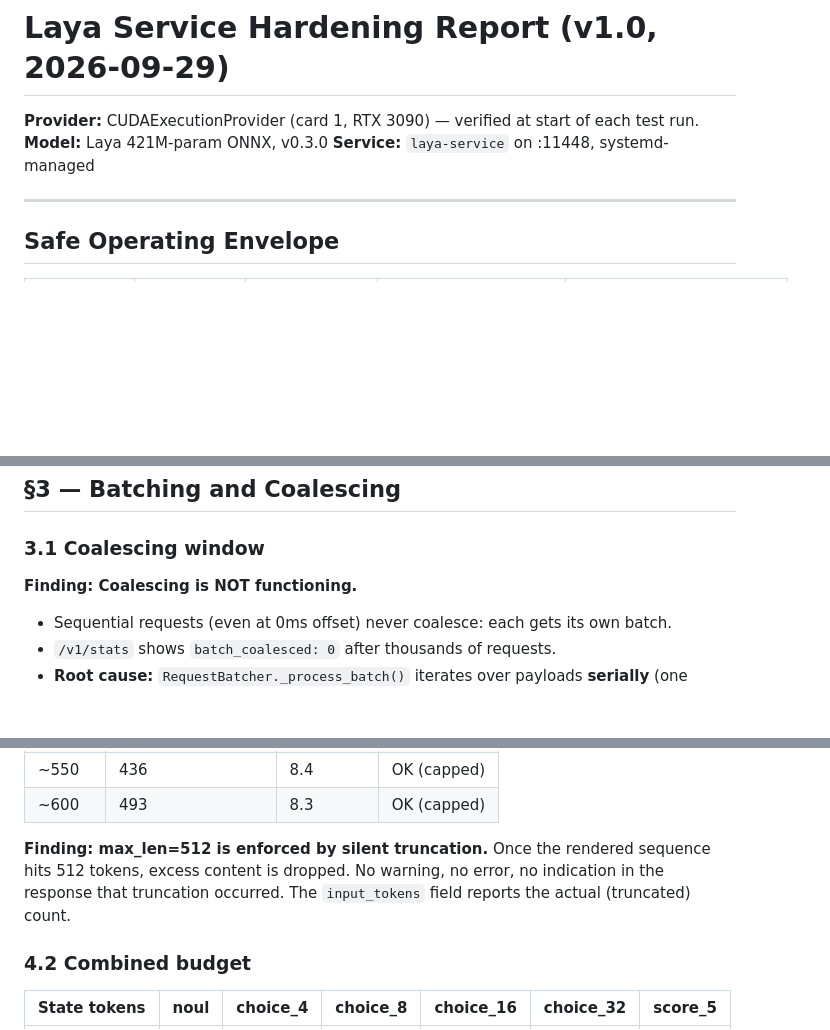
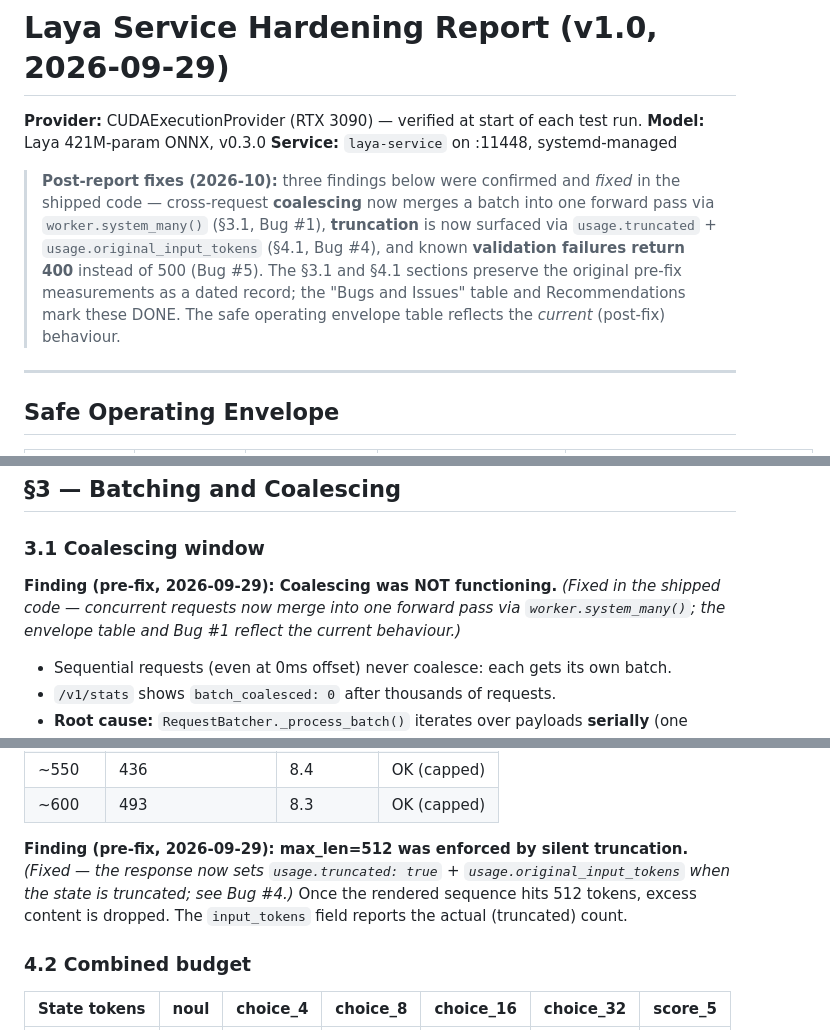
Before and after one commit to FSSCoding/laya-service, a Markdown page: benchmarks/HARDENING-REPORT.md, 3 parts joined by grey strips. GitHub-like rendering; blank space fills up the shorter version.

```diff
--- a/benchmarks/HARDENING-REPORT.md
+++ b/benchmarks/HARDENING-REPORT.md
@@ -1,8 +1,16 @@
 # Laya Service Hardening Report (v1.0, 2026-09-29)
 
-**Provider:** CUDAExecutionProvider (card 1, RTX 3090) — verified at start of each test run.
+**Provider:** CUDAExecutionProvider (RTX 3090) — verified at start of each test run.
 **Model:** Laya 421M-param ONNX, v0.3.0
 **Service:** `laya-service` on :11448, systemd-managed
+
+> **Post-report fixes (2026-10):** three findings below were confirmed and *fixed* in the shipped
+> code — cross-request **coalescing** now merges a batch into one forward pass via `worker.system_many()`
+> (§3.1, Bug #1), **truncation** is now surfaced via `usage.truncated` + `usage.original_input_tokens`
+> (§4.1, Bug #4), and known **validation failures return 400** instead of 500 (Bug #5). The §3.1 and
+> §4.1 sections preserve the original pre-fix measurements as a dated record; the "Bugs and Issues"
+> table and Recommendations mark these DONE. The safe operating envelope table reflects the *current*
+> (post-fix) behaviour.
 
 ---
 
@@ -125,7 +133,9 @@ Six states from routine to safety-critical, scored against a shared rubric:
 
 ### 3.1 Coalescing window
 
-**Finding: Coalescing is NOT functioning.**
+**Finding (pre-fix, 2026-09-29): Coalescing was NOT functioning.** *(Fixed in the shipped code —
+concurrent requests now merge into one forward pass via `worker.system_many()`; the envelope table
+and Bug #1 reflect the current behaviour.)*
 
 - Sequential requests (even at 0ms offset) never coalesce: each gets its own batch.
 - `/v1/stats` shows `batch_coalesced: 0` after thousands of requests.
@@ -175,7 +185,10 @@ Six states from routine to safety-critical, scored against a shared rubric:
 | ~550 | 436 | 8.4 | OK (capped) |
 | ~600 | 493 | 8.3 | OK (capped) |
 
-**Finding: max_len=512 is enforced by silent truncation.** Once the rendered sequence hits 512 tokens, excess content is dropped. No warning, no error, no indication in the response that truncation occurred. The `input_tokens` field reports the actual (truncated) count.
+**Finding (pre-fix, 2026-09-29): max_len=512 was enforced by silent truncation.** *(Fixed — the
+response now sets `usage.truncated: true` + `usage.original_input_tokens` when the state is
+truncated; see Bug #4.)* Once the rendered sequence hits 512 tokens, excess content is dropped. The
+`input_tokens` field reports the actual (truncated) count.
 
 ### 4.2 Combined budget
 
```
Also changed, not shown: other parts of benchmarks/HARDENING-REPORT.md (+2 -2 lines), PUBLIC-RELEASE-READINESS.md (+47 -1 lines), README.md (+7 -5 lines).
